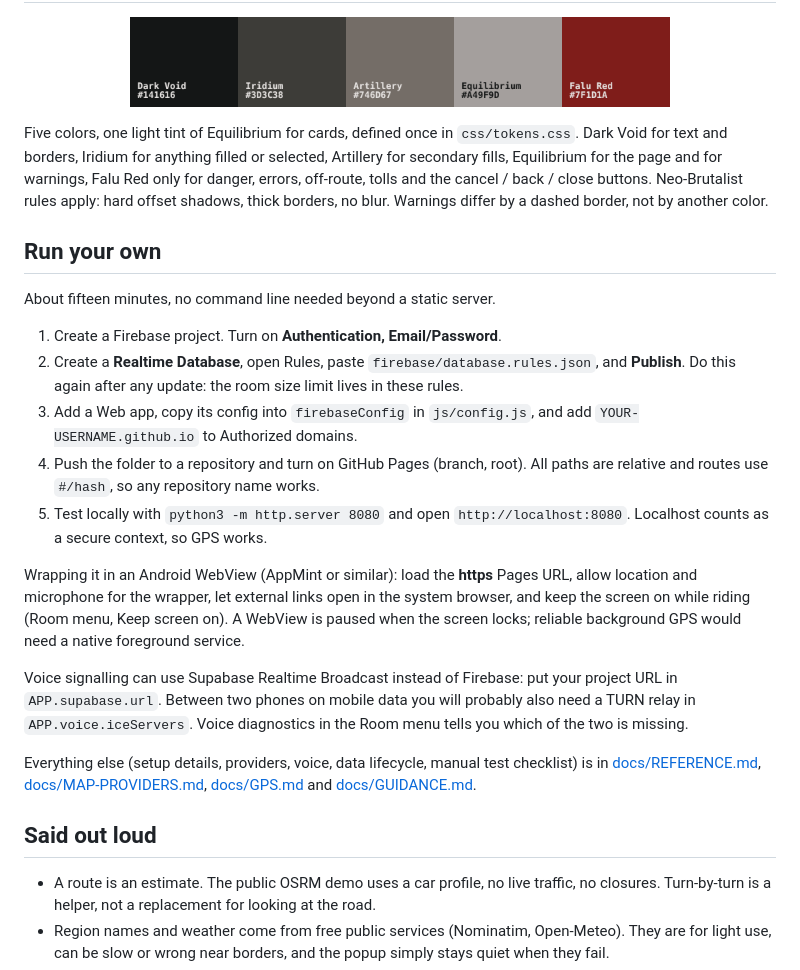
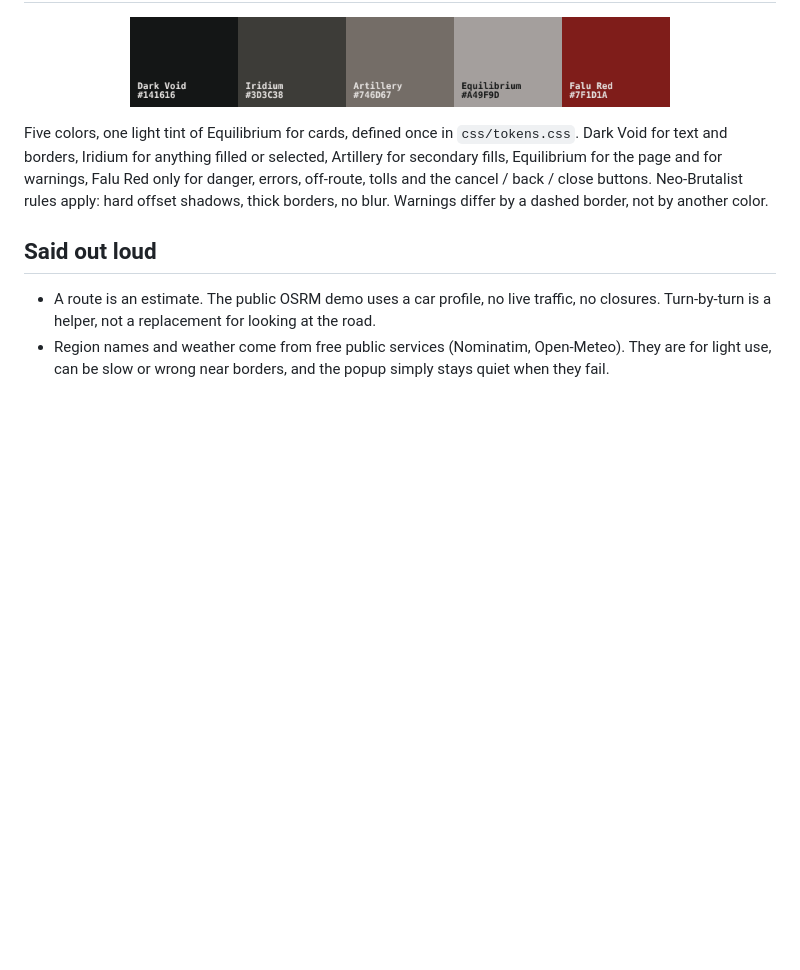
Before and after one commit to RXSofc/touringmaps, a Markdown page: README.md, the part around one of its changes. Rendered like a GitHub page; blank space fills up the shorter version.

```diff
--- a/README.md
+++ b/README.md
@@ -65,22 +65,6 @@ This depends on what the routing data knows. It is a strong guard, not a guarant
 
 Five colors, one light tint of Equilibrium for cards, defined once in `css/tokens.css`. Dark Void for text and borders, Iridium for anything filled or selected, Artillery for secondary fills, Equilibrium for the page and for warnings, Falu Red only for danger, errors, off-route, tolls and the cancel / back / close buttons. Neo-Brutalist rules apply: hard offset shadows, thick borders, no blur. Warnings differ by a dashed border, not by another color.
 
-## Run your own
-
-About fifteen minutes, no command line needed beyond a static server.
-
-1. Create a Firebase project. Turn on **Authentication, Email/Password**.
-2. Create a **Realtime Database**, open Rules, paste `firebase/database.rules.json`, and **Publish**. Do this again after any update: the room size limit lives in these rules.
-3. Add a Web app, copy its config into `firebaseConfig` in `js/config.js`, and add `YOUR-USERNAME.github.io` to Authorized domains.
-4. Push the folder to a repository and turn on GitHub Pages (branch, root). All paths are relative and routes use `#/hash`, so any repository name works.
-5. Test locally with `python3 -m http.server 8080` and open `http://localhost:8080`. Localhost counts as a secure context, so GPS works.
-
-Wrapping it in an Android WebView (AppMint or similar): load the **https** Pages URL, allow location and microphone for the wrapper, let external links open in the system browser, and keep the screen on while riding (Room menu, Keep screen on). A WebView is paused when the screen locks; reliable background GPS would need a native foreground service.
-
-Voice signalling can use Supabase Realtime Broadcast instead of Firebase: put your project URL in `APP.supabase.url`. Between two phones on mobile data you will probably also need a TURN relay in `APP.voice.iceServers`. Voice diagnostics in the Room menu tells you which of the two is missing.
-
-Everything else (setup details, providers, voice, data lifecycle, manual test checklist) is in [docs/REFERENCE.md](docs/REFERENCE.md), [docs/MAP-PROVIDERS.md](docs/MAP-PROVIDERS.md), [docs/GPS.md](docs/GPS.md) and [docs/GUIDANCE.md](docs/GUIDANCE.md).
-
 ## Said out loud
 
 - A route is an estimate. The public OSRM demo uses a car profile, no live traffic, no closures. Turn-by-turn is a helper, not a replacement for looking at the road.
```
Also changed, not shown: other parts of README.md (+0 -41 lines).
